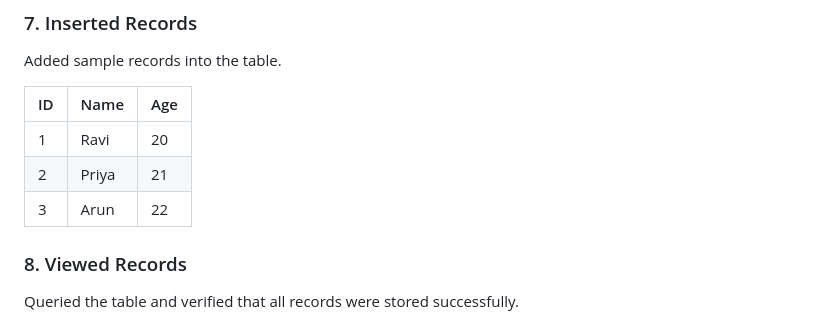
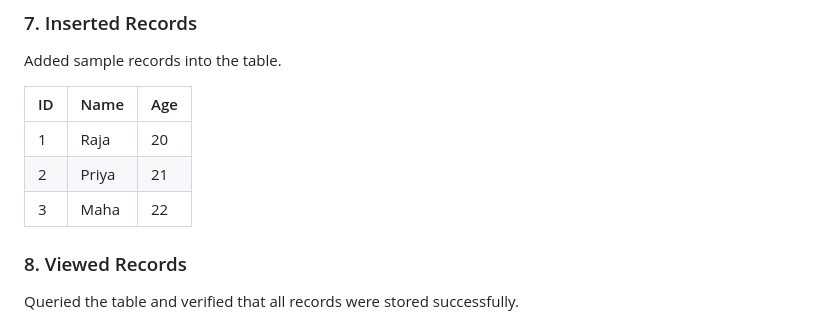
Before and after one commit to Priyanka123-fs/docker-practice, a Markdown page: project-5/README.md, the part around the change. GitHub-like rendering.

```diff
--- a/project-5/README.md
+++ b/project-5/README.md
@@ -63,9 +63,9 @@ Added sample records into the table.
 
 | ID | Name  | Age |
 | -- | ----- | --- |
-| 1  | Ravi  | 20  |
+| 1  | Raja  | 20  |
 | 2  | Priya | 21  |
-| 3  | Arun  | 22  |
+| 3  | Maha | 22  |
 
 ### 8. Viewed Records
 
```
